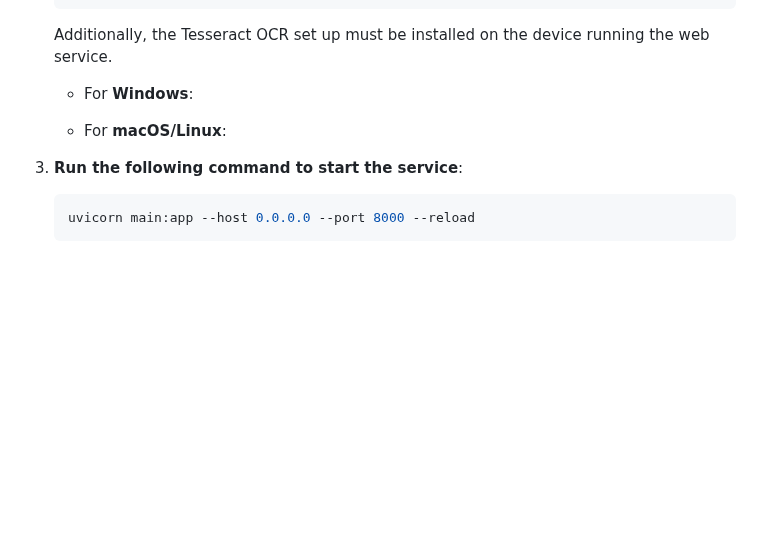
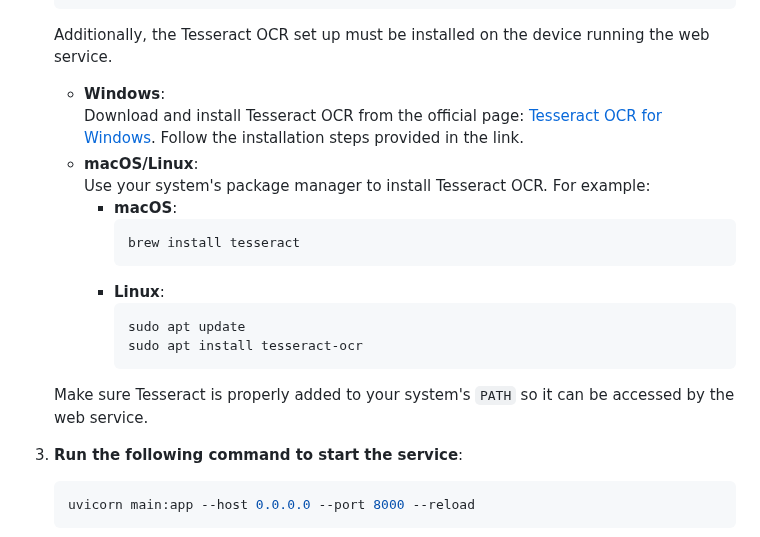
Before and after one commit to lzubia/PBL5, a Markdown page: ai-models/readme.md, the part around the change. Drawn GitHub-style; blank space fills up the shorter version.

Commit message:
docs: Documenation according to the previous changes.

````diff
--- a/ai-models/readme.md
+++ b/ai-models/readme.md
@@ -47,9 +47,21 @@ This model leverages the **YOLOv11** implementation provided by [Ultralytics](ht
     ```
 
     Additionally, the Tesseract OCR set up must be installed on the device running the web service.
-    - For **Windows**:
+    - **Windows**:
+        Download and install Tesseract OCR from the official page: [Tesseract OCR for Windows](https://github.com/UB-Mannheim/tesseract/wiki). Follow the installation steps provided in the link.
+    - **macOS/Linux**:
+        Use your system's package manager to install Tesseract OCR. For example:
+        - **macOS**:
+            ```bash
+            brew install tesseract
+            ```
+        - **Linux**:
+            ```bash
+            sudo apt update
+            sudo apt install tesseract-ocr
+            ```
 
-    - For **macOS/Linux**:
+    Make sure Tesseract is properly added to your system's `PATH` so it can be accessed by the web service.
 
 3. **Run the following command to start the service**:
     ```bash
````
